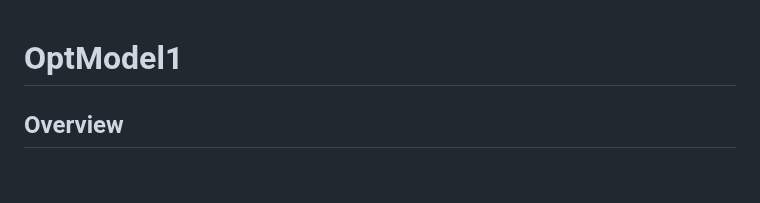
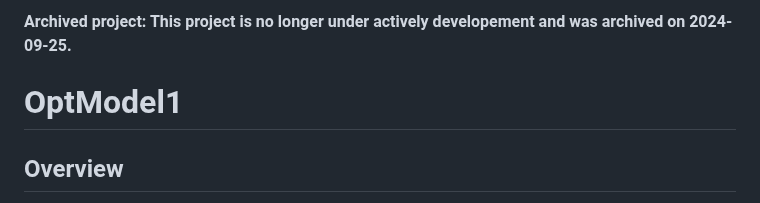
Before and after one commit to sassoftware/viya-apps-casVa, a Markdown page: README.md, the part around the change. Drawn GitHub-style; blank space fills up the shorter version.

Commit message:
Add archive notice

```diff
--- a/README.md
+++ b/README.md
@@ -1,3 +1,5 @@
+**Archived project: This project is no longer under actively developement and was archived on 2024-09-25.**
+
 # OptModel1
 ## Overview
 This repository contains a simple demo showing the integration of SAS REST API, CAS actions, and Visual Analytics reports. [restaf](https://github.com/sassoftware/restaf) is used to make the code simple and easy to maintain. The OptModel1 application uses the runOptmodel CAS action to solve the optimization problem.
```
